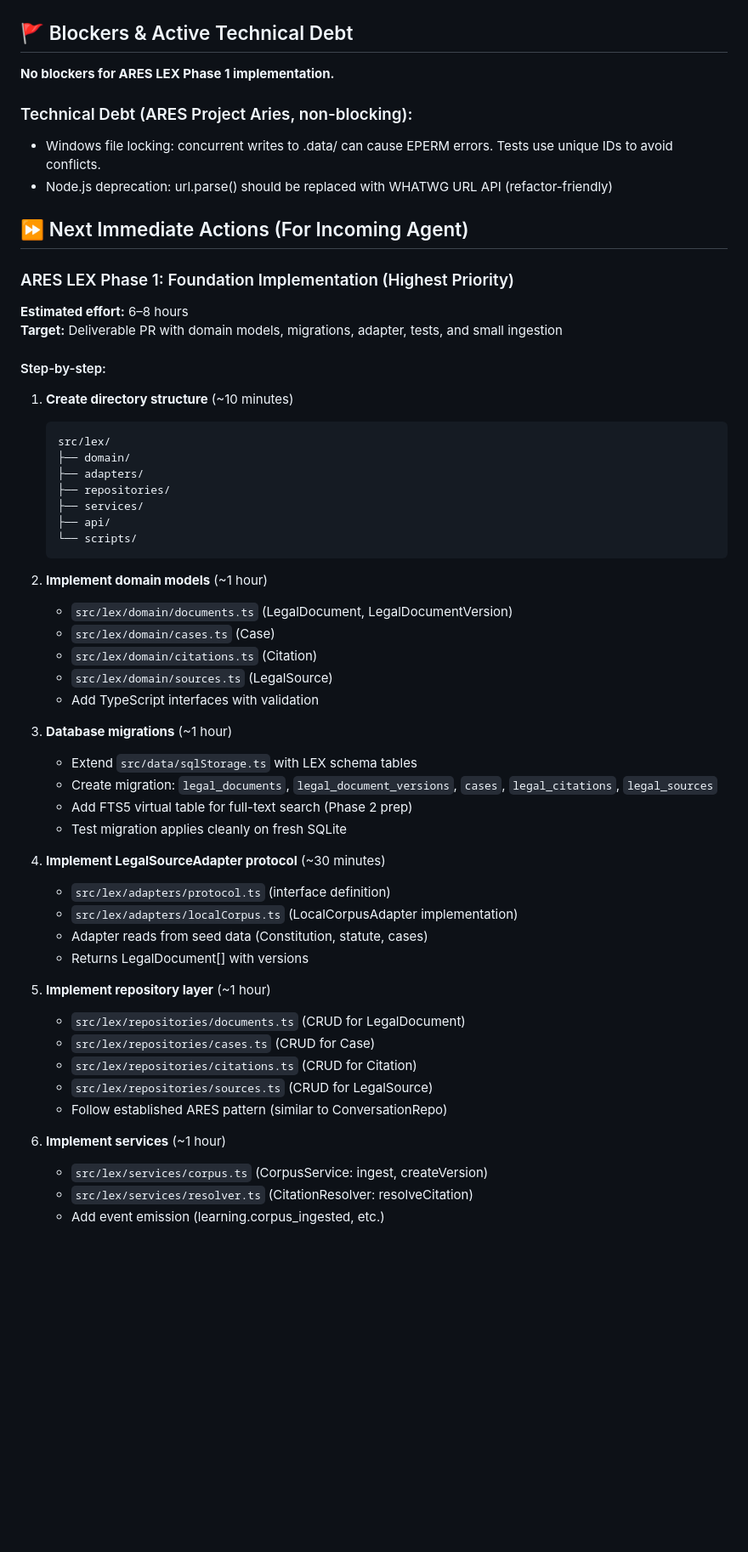
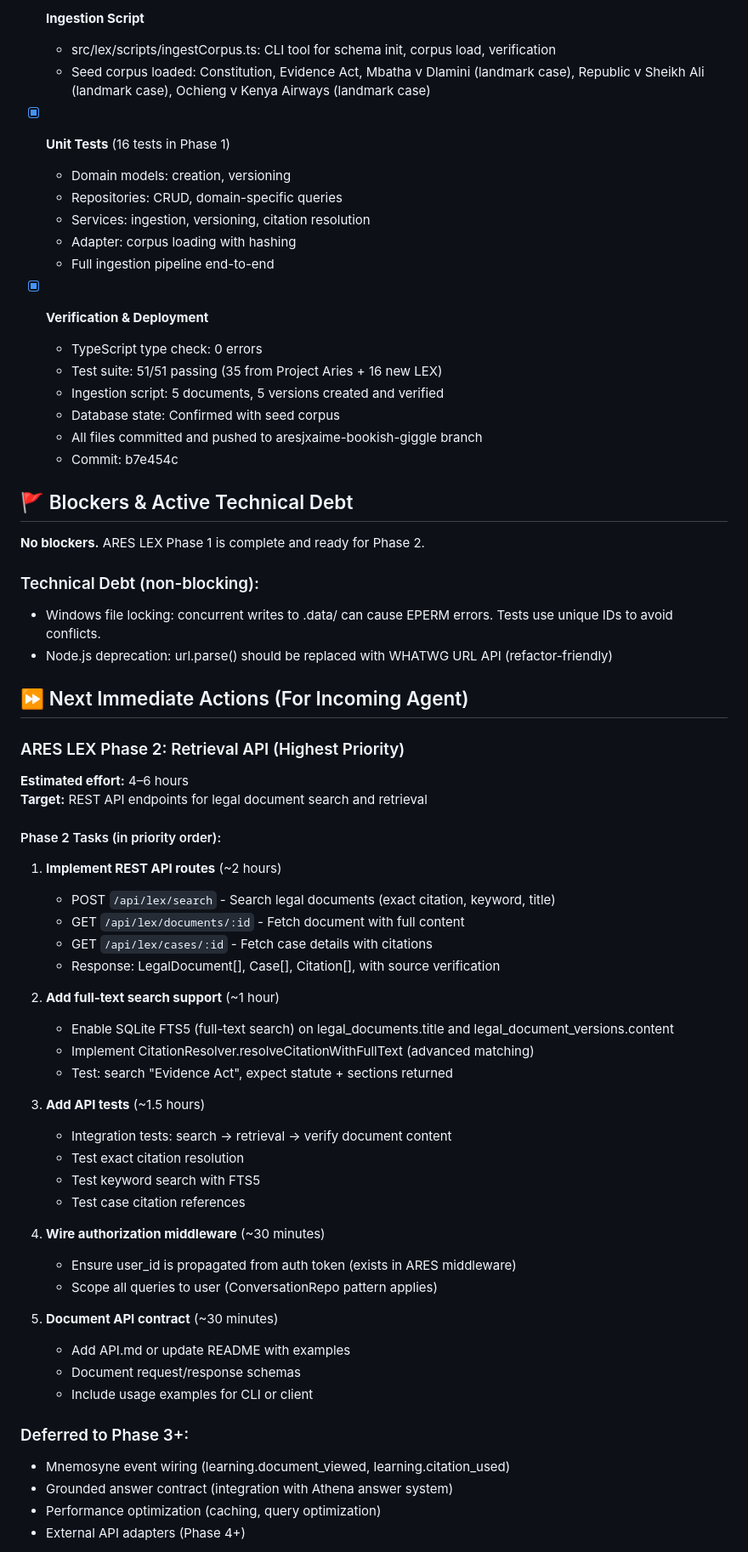
Before and after one commit to aresjxaime/mobile, a Markdown page: HANDOFF.md, the part around one of its changes. Shown at 85% size. GitHub-like rendering; blank space fills up the shorter version.

````diff
--- a/HANDOFF.md
+++ b/HANDOFF.md
@@ -64,60 +59,68 @@ Phase 1 foundation work complete (architectural planning):
+- [x] **Ingestion Script**
+  - src/lex/scripts/ingestCorpus.ts: CLI tool for schema init, corpus load, verification
+  - Seed corpus loaded: Constitution, Evidence Act, Mbatha v Dlamini (landmark case), Republic v Sheikh Ali (landmark case), Ochieng v Kenya Airways (landmark case)
+
+- [x] **Unit Tests** (16 tests in Phase 1)
+  - Domain models: creation, versioning
+  - Repositories: CRUD, domain-specific queries
+  - Services: ingestion, versioning, citation resolution
+  - Adapter: corpus loading with hashing
+  - Full ingestion pipeline end-to-end
+
+- [x] **Verification & Deployment**
+  - TypeScript type check: 0 errors
+  - Test suite: 51/51 passing (35 from Project Aries + 16 new LEX)
+  - Ingestion script: 5 documents, 5 versions created and verified
+  - Database state: Confirmed with seed corpus
+  - All files committed and pushed to aresjxaime-bookish-giggle branch
+  - Commit: b7e454c
 
 ## 🚩 Blockers & Active Technical Debt
 
-**No blockers for ARES LEX Phase 1 implementation.**
+**No blockers.** ARES LEX Phase 1 is complete and ready for Phase 2.
 
-### Technical Debt (ARES Project Aries, non-blocking):
+### Technical Debt (non-blocking):
 - Windows file locking: concurrent writes to .data/ can cause EPERM errors. Tests use unique IDs to avoid conflicts.
 - Node.js deprecation: url.parse() should be replaced with WHATWG URL API (refactor-friendly)
 
 ## ⏩ Next Immediate Actions (For Incoming Agent)
 
-### ARES LEX Phase 1: Foundation Implementation (Highest Priority)
+### ARES LEX Phase 2: Retrieval API (Highest Priority)
 
-**Estimated effort:** 6–8 hours
-**Target:** Deliverable PR with domain models, migrations, adapter, tests, and small ingestion
+**Estimated effort:** 4–6 hours
+**Target:** REST API endpoints for legal document search and retrieval
 
-#### Step-by-step:
+#### Phase 2 Tasks (in priority order):
 
-1. **Create directory structure** (~10 minutes)
-   ```
-   src/lex/
-   ├── domain/
-   ├── adapters/
-   ├── repositories/
-   ├── services/
-   ├── api/
-   └── scripts/
-   ```
+1. **Implement REST API routes** (~2 hours)
+   - POST `/api/lex/search` - Search legal documents (exact citation, keyword, title)
+   - GET `/api/lex/documents/:id` - Fetch document with full content
+   - GET `/api/lex/cases/:id` - Fetch case details with citations
+   - Response: LegalDocument[], Case[], Citation[], with source verification
 
-2. **Implement domain models** (~1 hour)
-   - `src/lex/domain/documents.ts` (LegalDocument, LegalDocumentVersion)
-   - `src/lex/domain/cases.ts` (Case)
-   - `src/lex/domain/citations.ts` (Citation)
-   - `src/lex/domain/sources.ts` (LegalSource)
-   - Add TypeScript interfaces with validation
+2. **Add full-text search support** (~1 hour)
+   - Enable SQLite FTS5 (full-text search) on legal_documents.title and legal_document_versions.content
+   - Implement CitationResolver.resolveCitationWithFullText (advanced matching)
+   - Test: search "Evidence Act", expect statute + sections returned
 
-3. **Database migrations** (~1 hour)
-   - Extend `src/data/sqlStorage.ts` with LEX schema tables
-   - Create migration: `legal_documents`, `legal_document_versions`, `cases`, `legal_citations`, `legal_sources`
-   - Add FTS5 virtual table for full-text search (Phase 2 prep)
-   - Test migration applies cleanly on fresh SQLite
+3. **Add API tests** (~1.5 hours)
+   - Integration tests: search → retrieval → verify document content
+   - Test exact citation resolution
+   - Test keyword search with FTS5
+   - Test case citation references
 
-4. **Implement LegalSourceAdapter protocol** (~30 minutes)
-   - `src/lex/adapters/protocol.ts` (interface definition)
-   - `src/lex/adapters/localCorpus.ts` (LocalCorpusAdapter implementation)
-   - Adapter reads from seed data (Constitution, statute, cases)
-   - Returns LegalDocument[] with versions
+4. **Wire authorization middleware** (~30 minutes)
+   - Ensure user_id is propagated from auth token (exists in ARES middleware)
+   - Scope all queries to user (ConversationRepo pattern applies)
 
-5. **Implement repository layer** (~1 hour)
-   - `src/lex/repositories/documents.ts` (CRUD for LegalDocument)
-   - `src/lex/repositories/cases.ts` (CRUD for Case)
-   - `src/lex/repositories/citations.ts` (CRUD for Citation)
-   - `src/lex/repositories/sources.ts` (CRUD for LegalSource)
-   - Follow established ARES pattern (similar to ConversationRepo)
+5. **Document API contract** (~30 minutes)
+   - Add API.md or update README with examples
+   - Document request/response schemas
+   - Include usage examples for CLI or client
 
-6. **Implement services** (~1 hour)
-   - `src/lex/services/corpus.ts` (CorpusService: ingest, createVersion)
-   - `src/lex/services/resolver.ts` (CitationResolver: resolveCitation)
-   - Add event emission (learning.corpus_ingested, etc.)
+### Deferred to Phase 3+:
+- Mnemosyne event wiring (learning.document_viewed, learning.citation_used)
+- Grounded answer contract (integration with Athena answer system)
+- Performance optimization (caching, query optimization)
+- External API adapters (Phase 4+)
 
````
Also changed, not shown: other parts of HANDOFF.md (+87 -98 lines).
